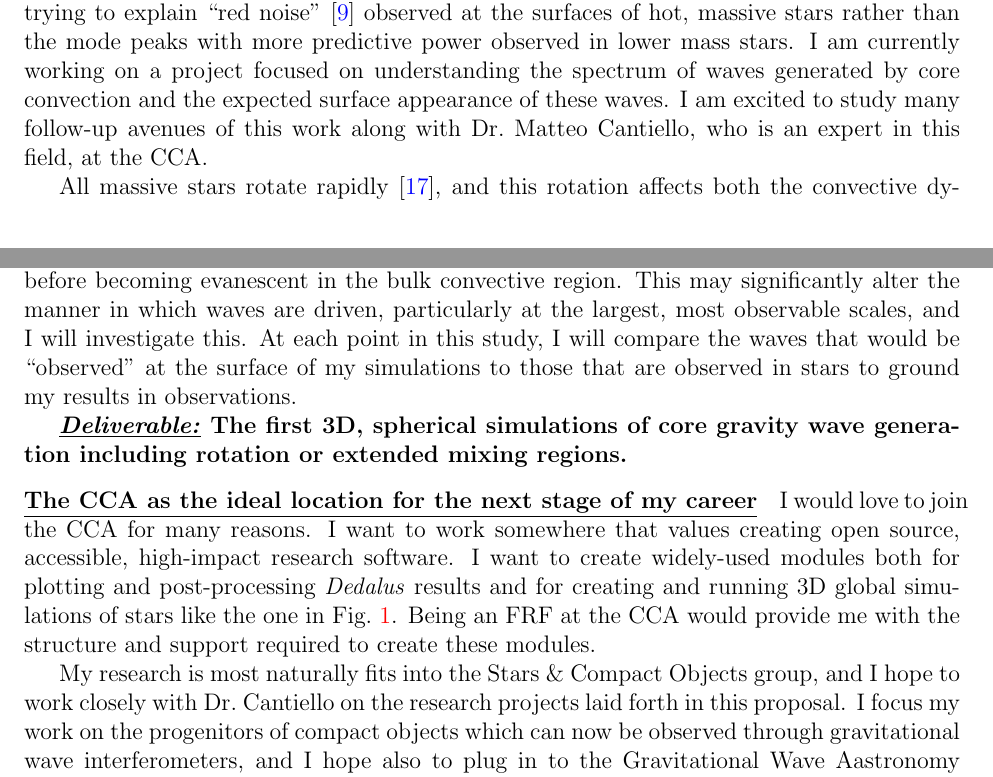
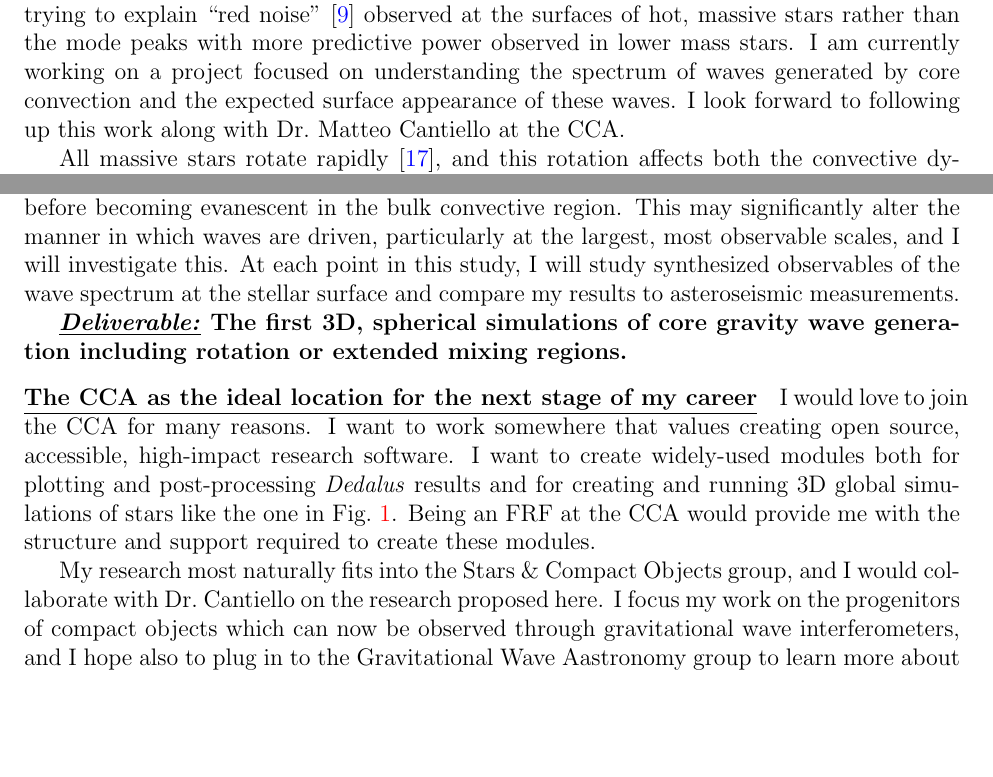
Before and after one commit to evanhanders/jobs_2022-23, a LaTeX document (CCA/research_statement/anders_research_statement.tex): two parts of pages 2 and 3 of 4 before the commit and two parts of pages 2 and 3 of 3 after it, joined at a grey line, cut so that both start at the same text, the shorter picture padded with empty space. Compiled offline with pdfLaTeX.

Commit message:
research statement under 3 pgs

```diff
--- a/CCA/research_statement/anders_research_statement.tex
+++ b/CCA/research_statement/anders_research_statement.tex
@@ -169,7 +168,7 @@ Gravity wave pulsations of intermediate mass stars have recently been used to pr
 Direct comparisons between observed wave peaks in photometric spectra \citep{decat_aerts_2002, pedersen_etal_2021} and those produced by 3D simulations of stars have not been performed.
 Most work on simulations of gravity waves in massive stars in recent years \citep{edelmann_etal_2019,horst_etal_2020} have focused on trying to explain ``red noise'' \citep{bowman_etal_2019} observed at the surfaces of hot, massive stars rather than the mode peaks with more predictive power observed in lower mass stars.
 I am currently working on a project focused on understanding the spectrum of waves generated by core convection and the expected surface appearance of these waves.
-I am excited to study many follow-up avenues of this work along with Dr.~Matteo Cantiello, who is an expert in this field, at the CCA.
+I look forward to following up this work along with Dr.~Matteo Cantiello at the CCA.
 
 All massive stars rotate rapidly \citep{jermyn_etal_2022_atlas}, and this rotation affects both the convective dynamics \citep{aurnou_etal_2020} and the observable waves \citep[e.g.,][]{papics_etal_2017}.
 I will add rotation to simulations like those in Fig.~\ref{fig:star} to create the first-ever simulations of rotating, 3D core convection to understand both how rotation modifies the convective flows (and thus the spectrum of waves they generate), as well as the observable signal of these waves at the surface.
@@ -177,7 +176,7 @@ In light of increasing evidence for nearly-adiabatic, well-mixed ``convective pe
 These waves are generally driven by a cascade of turbulent eddies acting on an evanescent tail of the wave at the boundary of the convection zone.
 These convective penetration zones are odd in that wave modes can stably extend into them before becoming evanescent in the bulk convective region.
 This may significantly alter the manner in which waves are driven, particularly at the largest, most observable scales, and I will investigate this.
-At each point in this study, I will compare the waves that would be ``observed'' at the surface of my simulations to those that are observed in stars to ground my results in observations.
+At each point in this study, I will study synthesized observables of the wave spectrum at the stellar surface and compare my results to asteroseismic measurements.
 
 \textbf{\underline{\emph{Deliverable:}} The first 3D, spherical simulations of core gravity wave generation including rotation or extended mixing regions.}
 
@@ -187,7 +186,7 @@ I want to work somewhere that values creating open source, accessible, high-impa
 I want to create widely-used modules both for plotting and post-processing \emph{Dedalus} results and for creating and running 3D global simulations of stars like the one in Fig.~\ref{fig:star}.
 Being an FRF at the CCA would provide me with the structure and support required to create these modules.
 
-My research is most naturally fits into the Stars \& Compact Objects group, and I hope to work closely with Dr.~Cantiello on the research projects laid forth in this proposal.
+My research most naturally fits into the Stars \& Compact Objects group, and I would collaborate with Dr.~Cantiello on the research proposed here.
 I focus my work on the progenitors of compact objects which can now be observed through gravitational wave interferometers, and I hope also to plug in to the Gravitational Wave Aastronomy group to learn more about constraints that gravitational wave astronomy places on my work.
 I also envision productive collaboration with the Planet formation group (discussion of research questions and simulation techniques with e.g., Drs.~Armitiage and Jiang) and the Astronomical (I am keen to learn about challenges stellar models face at describing large populations).
 
```
Also changed, not shown: CCA/research_statement/biblio.bib (+1 -1 lines), CCA/research_statement/anders_research_statement.pdf, CCA/research_statement/anders_research_statement.tex (5 more changed lines).
